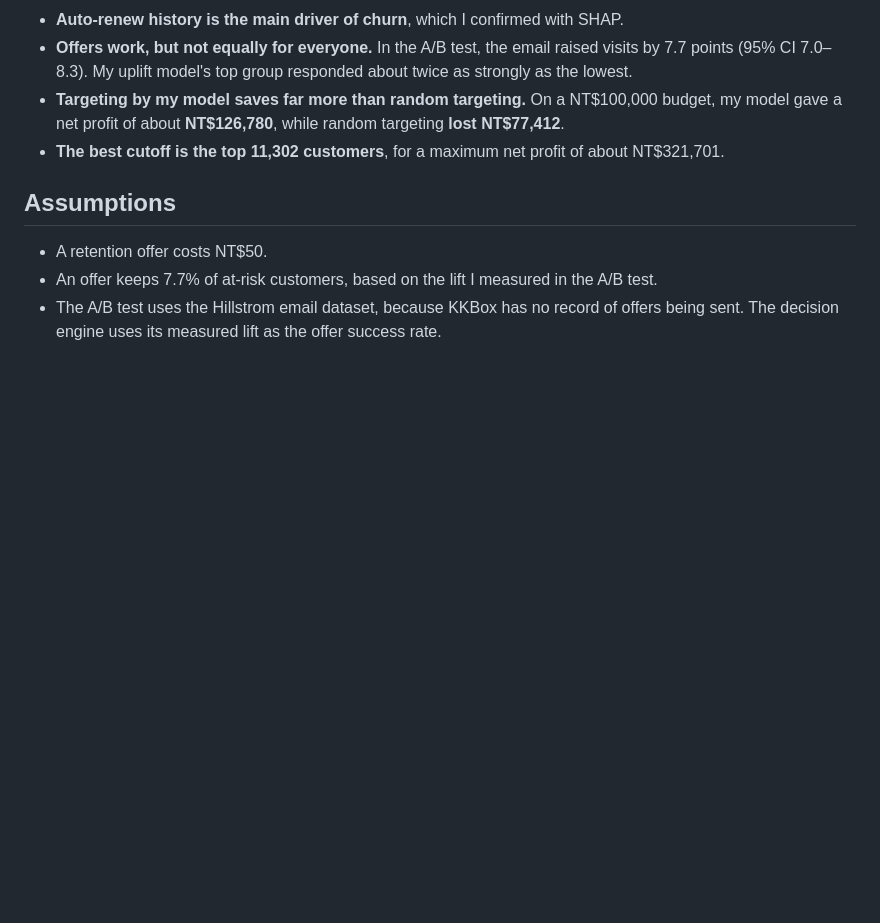
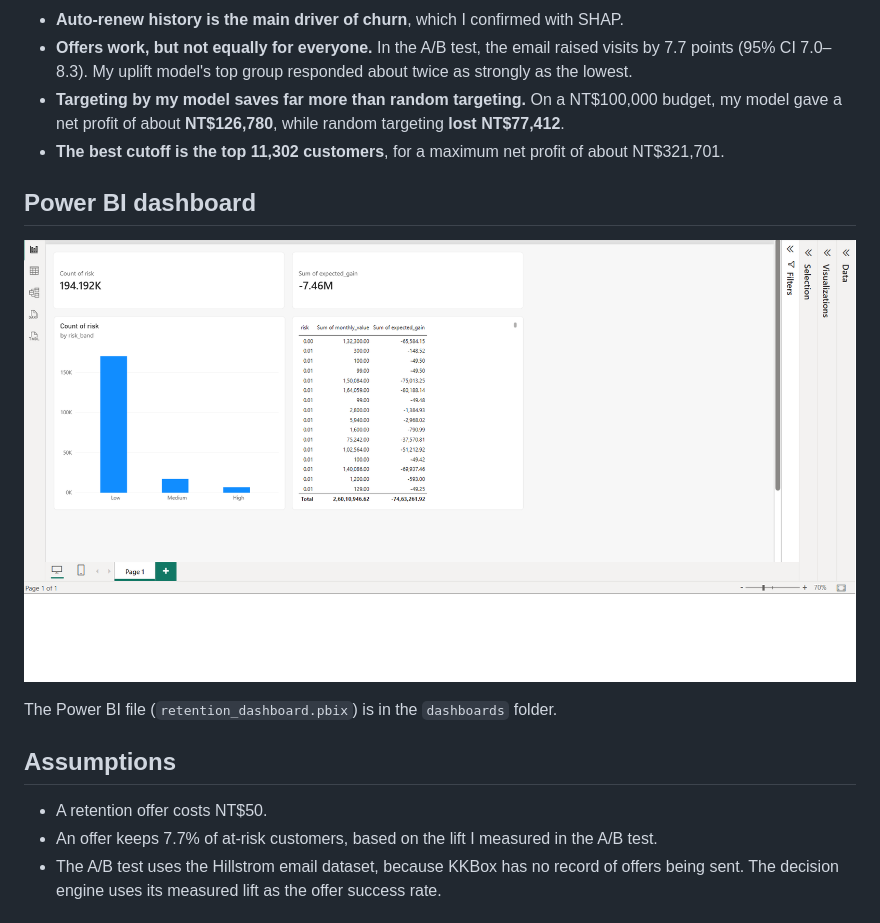
Before and after one commit to bushra-fatima-hub/retention-decision-system, a Markdown page: README.md, the part around the change. Drawn GitHub-style; pictures changed too: dashboards/dashboard.png (added); blank space fills up the shorter version.

Commit message:
Add Power BI dashboard to README

```diff
--- a/README.md
+++ b/README.md
@@ -33,6 +33,12 @@ I used Databricks for the large data because it was too big for my laptop, then
 - **Targeting by my model saves far more than random targeting.** On a NT$100,000 budget, my model gave a net profit of about **NT$126,780**, while random targeting **lost NT$77,412**.
 - **The best cutoff is the top 11,302 customers**, for a maximum net profit of about NT$321,701.
 
+## Power BI dashboard
+
+![Retention dashboard](dashboards/dashboard.png)
+
+The Power BI file (`retention_dashboard.pbix`) is in the `dashboards` folder.
+
 ## Assumptions
 
 - A retention offer costs NT$50.
```
